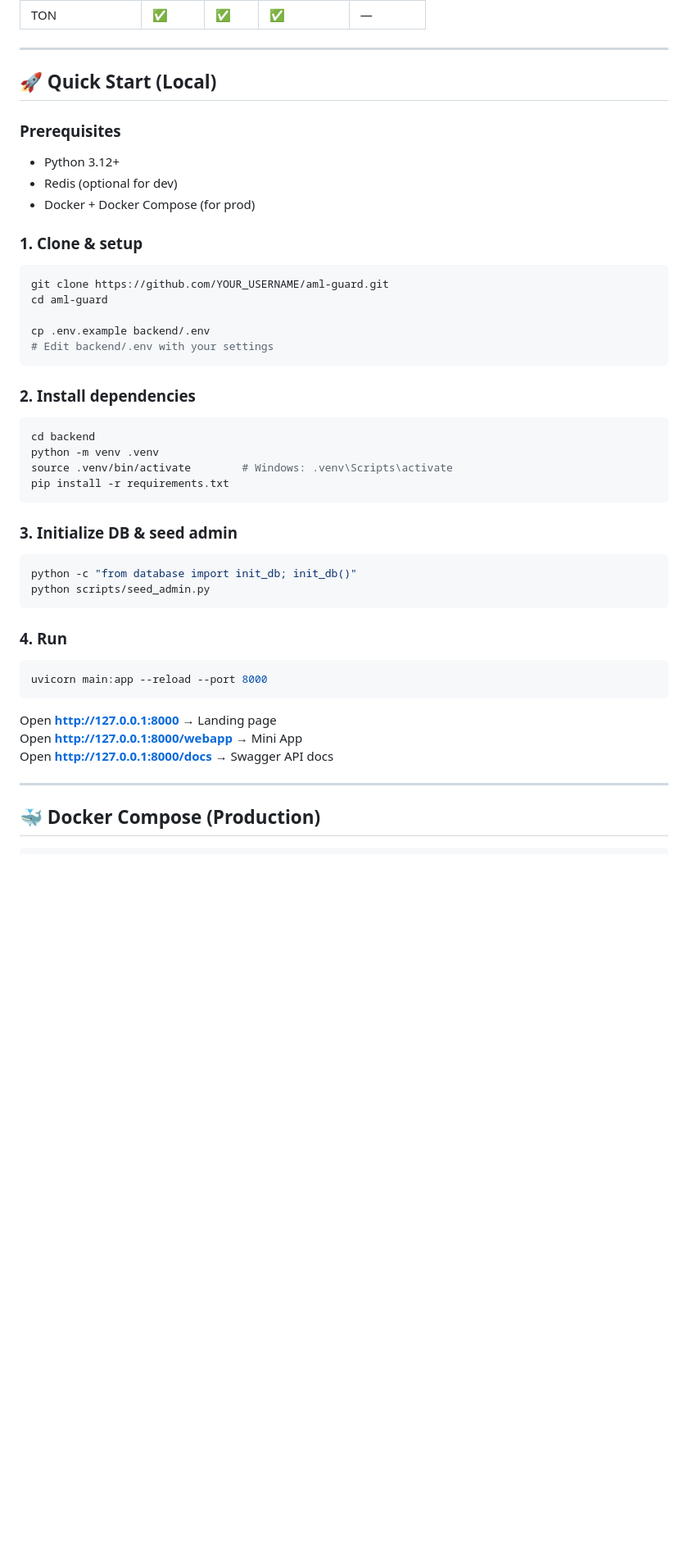
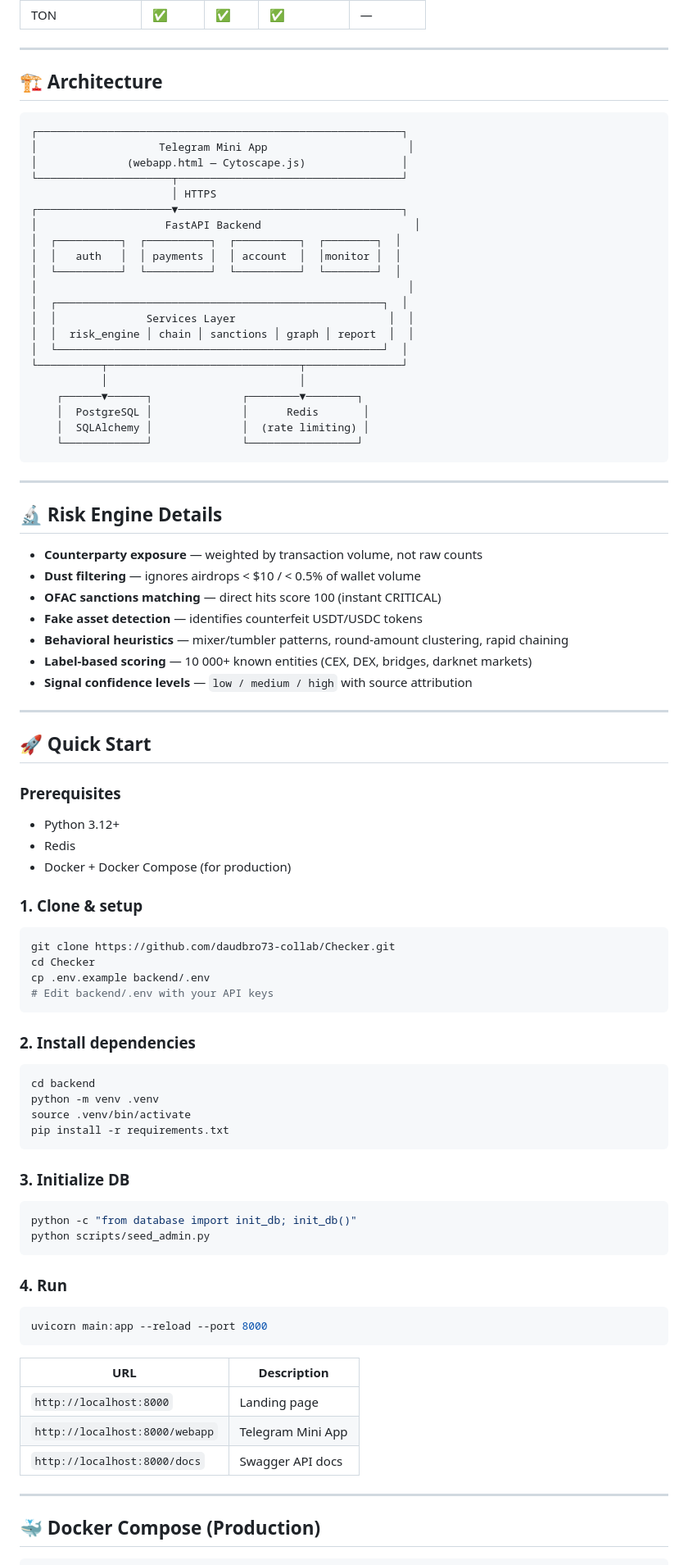
Before and after one commit to daudbro73-collab/Checker, a Markdown page: README.md, the part around one of its changes. Shown at 82% size. Drawn GitHub-style; blank space fills up the shorter version.

````diff
--- a/README.md
+++ b/README.md
@@ -102,21 +58,60 @@ Risk levels:
 
 ---
 
-## 🚀 Quick Start (Local)
+## 🏗️ Architecture
+
+```
+┌─────────────────────────────────────────────────────────┐
+│                   Telegram Mini App                      │
+│              (webapp.html — Cytoscape.js)               │
+└─────────────────────┬───────────────────────────────────┘
+                      │ HTTPS
+┌─────────────────────▼───────────────────────────────────┐
+│                    FastAPI Backend                        │
+│  ┌──────────┐  ┌──────────┐  ┌──────────┐  ┌────────┐  │
+│  │   auth   │  │ payments │  │ account  │  │monitor │  │
+│  └──────────┘  └──────────┘  └──────────┘  └────────┘  │
+│                                                          │
+│  ┌───────────────────────────────────────────────────┐  │
+│  │              Services Layer                        │  │
+│  │  risk_engine │ chain │ sanctions │ graph │ report  │  │
+│  └───────────────────────────────────────────────────┘  │
+└──────────┬──────────────────────────────┬───────────────┘
+           │                              │
+    ┌──────▼──────┐              ┌────────▼────────┐
+    │  PostgreSQL │              │      Redis       │
+    │  SQLAlchemy │              │  (rate limiting) │
+    └─────────────┘              └─────────────────┘
+```
+
+---
+
+## 🔬 Risk Engine Details
+
+- **Counterparty exposure** — weighted by transaction volume, not raw counts
+- **Dust filtering** — ignores airdrops < $10 / < 0.5% of wallet volume
+- **OFAC sanctions matching** — direct hits score 100 (instant CRITICAL)
+- **Fake asset detection** — identifies counterfeit USDT/USDC tokens
+- **Behavioral heuristics** — mixer/tumbler patterns, round-amount clustering, rapid chaining
+- **Label-based scoring** — 10 000+ known entities (CEX, DEX, bridges, darknet markets)
+- **Signal confidence levels** — `low / medium / high` with source attribution
+
+---
+
+## 🚀 Quick Start
 
 ### Prerequisites
 - Python 3.12+
-- Redis (optional for dev)
-- Docker + Docker Compose (for prod)
+- Redis
+- Docker + Docker Compose (for production)
 
 ### 1. Clone & setup
 
 ```bash
-git clone https://github.com/YOUR_USERNAME/aml-guard.git
-cd aml-guard
-
+git clone https://github.com/daudbro73-collab/Checker.git
+cd Checker
 cp .env.example backend/.env
-# Edit backend/.env with your settings
+# Edit backend/.env with your API keys
 ```
 
 ### 2. Install dependencies
@@ -124,11 +119,11 @@ cp .env.example backend/.env
 ```bash
 cd backend
 python -m venv .venv
-source .venv/bin/activate        # Windows: .venv\Scripts\activate
+source .venv/bin/activate
 pip install -r requirements.txt
 ```
 
-### 3. Initialize DB & seed admin
+### 3. Initialize DB
 
 ```bash
 python -c "from database import init_db; init_db()"
@@ -141,9 +136,11 @@ python scripts/seed_admin.py
 uvicorn main:app --reload --port 8000
 ```
 
-Open **http://127.0.0.1:8000** → Landing page
-Open **http://127.0.0.1:8000/webapp** → Mini App
-Open **http://127.0.0.1:8000/docs** → Swagger API docs
+| URL | Description |
+|-----|-------------|
+| `http://localhost:8000` | Landing page |
+| `http://localhost:8000/webapp` | Telegram Mini App |
+| `http://localhost:8000/docs` | Swagger API docs |
 
 ---
 
````
Also changed, not shown: other parts of README.md (+91 -150 lines).
